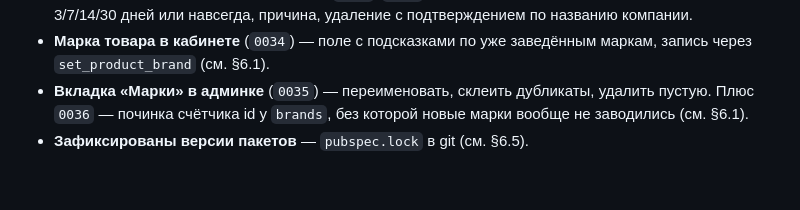
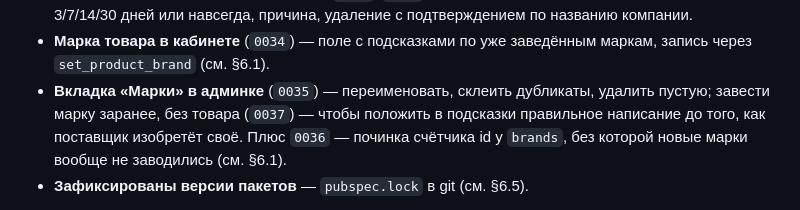
Before and after one commit to abelkz/-komplekt-app2, a Markdown page: CLAUDE.md, the part around the change. Rendered like a GitHub page; blank space fills up the shorter version.

```diff
--- a/CLAUDE.md
+++ b/CLAUDE.md
@@ -439,7 +439,9 @@ iOS — через Codemagic в TestFlight.
 - **Марка товара в кабинете** (`0034`) — поле с подсказками по уже
   заведённым маркам, запись через `set_product_brand` (см. §6.1).
 - **Вкладка «Марки» в админке** (`0035`) — переименовать, склеить
-  дубликаты, удалить пустую. Плюс `0036` — починка счётчика id у `brands`,
+  дубликаты, удалить пустую; завести марку заранее, без товара (`0037`) —
+  чтобы положить в подсказки правильное написание до того, как поставщик
+  изобретёт своё. Плюс `0036` — починка счётчика id у `brands`,
   без которой новые марки вообще не заводились (см. §6.1).
 - **Зафиксированы версии пакетов** — `pubspec.lock` в git (см. §6.5).
 
```
